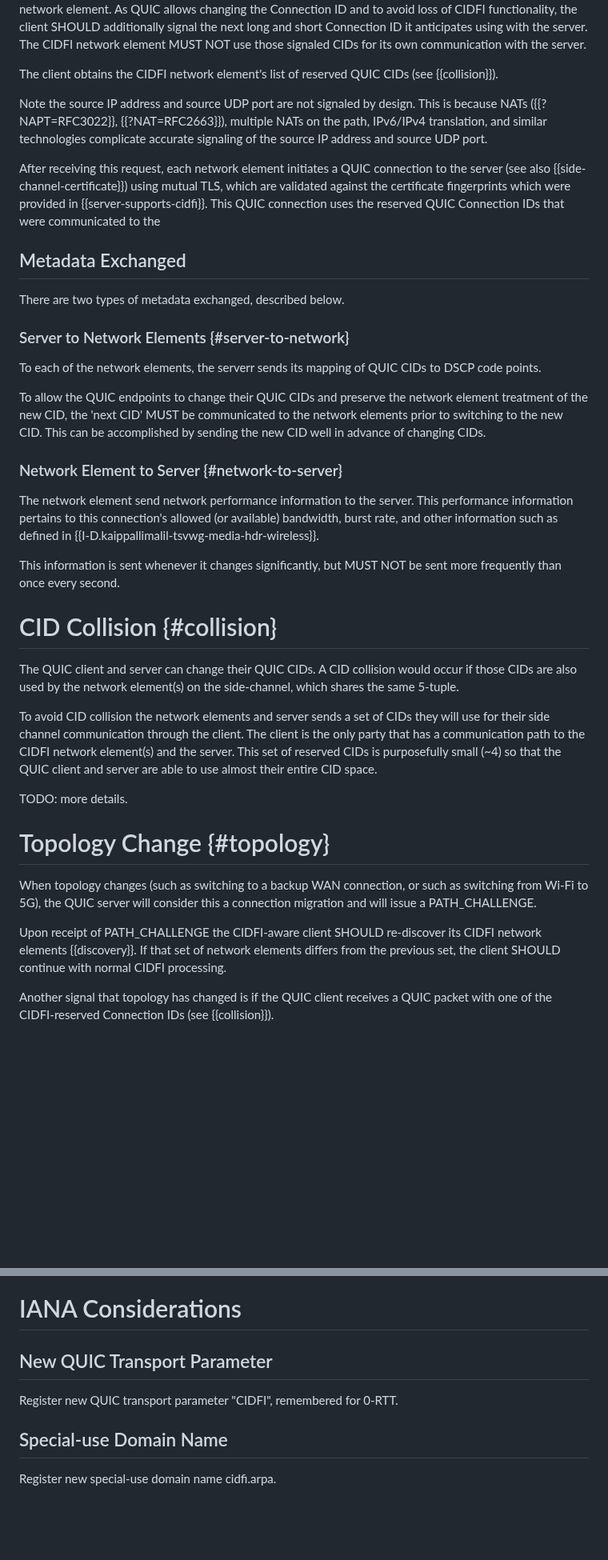
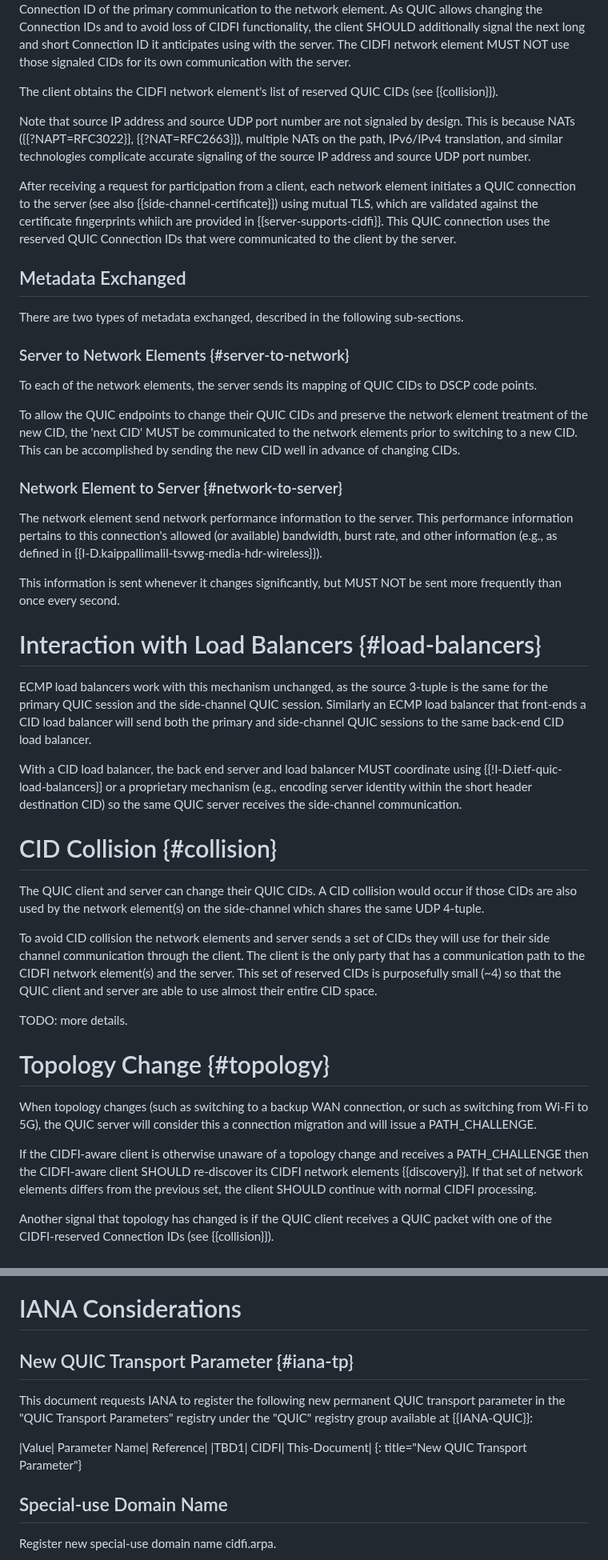
Before and after one commit to danwing/cidfi, a Markdown page: draft-wing-cidfi.md, 2 parts joined by grey strips. Shown at 80% size. Drawn GitHub-style; blank space fills up the shorter version.

```diff
--- a/draft-wing-cidfi.md
+++ b/draft-wing-cidfi.md
@@ -306,6 +351,6 @@ Using its QUIC channel with each of the CIDFI network elements, the
 client signals both the long Connection ID and the short Connection ID
 length and Connection ID of the primary communication to the network
-element.  As QUIC allows changing the Connection ID and to avoid loss
+element.  As QUIC allows changing the Connection IDs and to avoid loss
 of CIDFI functionality, the client SHOULD additionally signal the next
 long and short Connection ID it anticipates using with the server.  The
 CIDFI network element MUST NOT use those signaled CIDs for its own
@@ -314,32 +359,33 @@ communication with the server.
 The client obtains the CIDFI network element's list of reserved QUIC
 CIDs (see {{collision}}).
 
-Note the source IP address and source UDP port are not signaled by
+Note that source IP address and source UDP port number are not signaled by
 design.  This is because NATs ({{?NAPT=RFC3022}}, {{?NAT=RFC2663}}),
 multiple NATs on the path, IPv6/IPv4 translation, and similar
 technologies complicate accurate signaling of the source IP address
-and source UDP port.
+and source UDP port number.
 
-After receiving this request, each network element initiates a QUIC
+After receiving a request for participation from a client, each network element initiates a QUIC
 connection to the server (see also {{side-channel-certificate}})
 using mutual TLS, which are validated against the certificate fingerprints
-which were provided in {{server-supports-cidfi}}.  This QUIC connection
-uses the reserved QUIC Connection IDs that were communicated to the
+whiich are provided in {{server-supports-cidfi}}.  This QUIC connection
+uses the reserved QUIC Connection IDs that were communicated to the client by the server.
+
 
 
 
 ## Metadata Exchanged
 
-There are two types of metadata exchanged, described below.
+There are two types of metadata exchanged, described in the following sub-sections.
 
 ### Server to Network Elements {#server-to-network}
 
-To each of the network elements, the serverr sends its mapping
+To each of the network elements, the server sends its mapping
 of QUIC CIDs to DSCP code points.
 
 To allow the QUIC endpoints to change their QUIC CIDs and preserve the
 network element treatment of the new CID, the 'next CID' MUST be
-communicated to the network elements prior to switching to the new
+communicated to the network elements prior to switching to a new
 CID.  This can be accomplished by sending the new CID well in advance
 of changing CIDs.
 
@@ -349,17 +395,31 @@ of changing CIDs.
 The network element send network performance information to the
 server.  This performance information pertains to this connection's
 allowed (or available) bandwidth, burst rate, and other information
-such as defined in {{I-D.kaippallimalil-tsvwg-media-hdr-wireless}}.
+(e.g., as defined in {{I-D.kaippallimalil-tsvwg-media-hdr-wireless}}).
 
 This information is sent whenever it changes significantly, but MUST
 NOT be sent more frequently than once every second.
 
 
+# Interaction with Load Balancers {#load-balancers}
+
+ECMP load balancers work with this mechanism unchanged, as the
+source 3-tuple is the same for the primary QUIC session and the
+side-channel QUIC session.  Similarly an ECMP load balancer that
+front-ends a CID load balancer will send both the primary and
+side-channel QUIC sessions to the same back-end CID load balancer.
+
+With a CID load balancer, the back end server and load balancer MUST
+coordinate using {{!I-D.ietf-quic-load-balancers}} or a proprietary
+mechanism (e.g., encoding server identity within the short header
+destination CID) so the same QUIC server receives the side-channel
+communication.
+
 # CID Collision {#collision}
 
 The QUIC client and server can change their QUIC CIDs.  A CID collision
 would occur if those CIDs are also used by the network element(s) on the
-side-channel, which shares the same 5-tuple.
+side-channel which shares the same UDP 4-tuple.
 
 To avoid CID collision the network elements and server sends a set of
 CIDs they will use for their side channel communication through the
@@ -376,7 +436,8 @@ When topology changes (such as switching to a backup WAN connection,
 or such as switching from Wi-Fi to 5G), the QUIC server will consider
 this a connection migration and will issue a PATH_CHALLENGE.
 
-Upon receipt of PATH_CHALLENGE the CIDFI-aware client SHOULD
+If the CIDFI-aware client is otherwise unaware of a topology change
+and receives a PATH_CHALLENGE then the CIDFI-aware client SHOULD
 re-discover its CIDFI network elements {{discovery}}.  If that
 set of network elements differs from the previous set, the client
 SHOULD continue with normal CIDFI processing.
@@ -448,9 +509,15 @@ TODO Security
 
 # IANA Considerations
 
-## New QUIC Transport Parameter
+## New QUIC Transport Parameter {#iana-tp}
 
-Register new QUIC transport parameter "CIDFI", remembered for 0-RTT.
+This document requests IANA to register the following new permanent QUIC transport parameter
+in the "QUIC Transport Parameters" registry under the "QUIC" registry group available at {{IANA-QUIC}}:
+
+|Value| Parameter Name| Reference|
+|TBD1| CIDFI| This-Document|
+{: title="New QUIC Transport Parameter"}
+
 
 ## Special-use Domain Name
 
```
Also changed, not shown: other parts of draft-wing-cidfi.md (+94 -49 lines).
